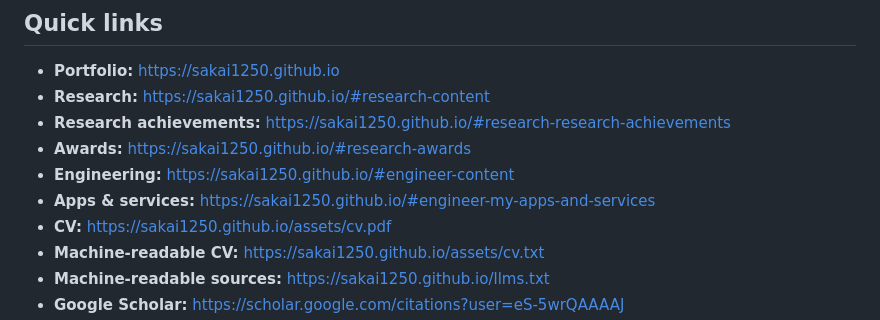
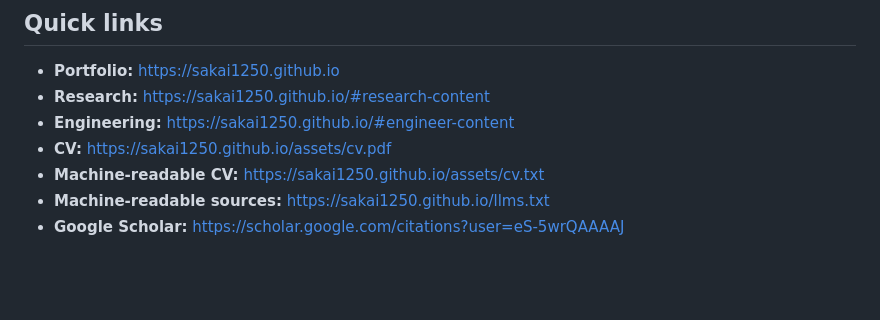
Before and after one commit to sakai1250/sakai1250.github.io, a Markdown page: README.md, the part around the change. GitHub-like rendering; blank space fills up the shorter version.

Commit message:
Restore deployable README navigation

```diff
--- a/README.md
+++ b/README.md
@@ -6,10 +6,7 @@ Personal portfolio for Taigo Sakai, a Ph.D. student, Special Assistant, computer
 
 - **Portfolio:** https://sakai1250.github.io
 - **Research:** https://sakai1250.github.io/#research-content
-- **Research achievements:** https://sakai1250.github.io/#research-research-achievements
-- **Awards:** https://sakai1250.github.io/#research-awards
 - **Engineering:** https://sakai1250.github.io/#engineer-content
-- **Apps & services:** https://sakai1250.github.io/#engineer-my-apps-and-services
 - **CV:** https://sakai1250.github.io/assets/cv.pdf
 - **Machine-readable CV:** https://sakai1250.github.io/assets/cv.txt
 - **Machine-readable sources:** https://sakai1250.github.io/llms.txt
```
